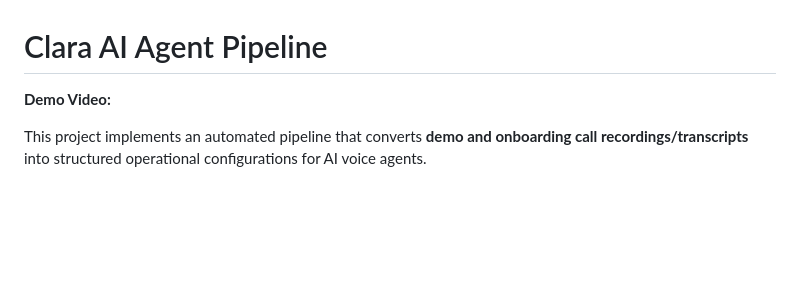
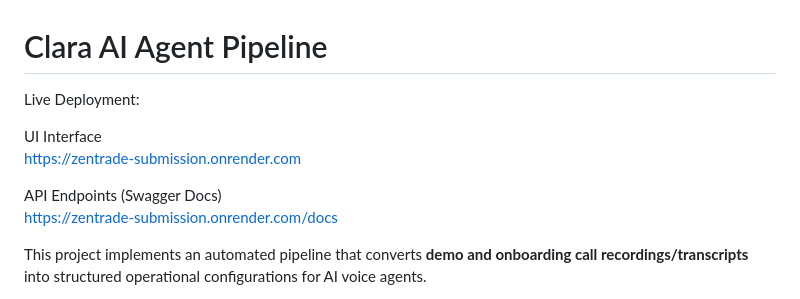
Before and after one commit to Ag23422/ZenTrade_submission, a Markdown page: README.md, the part around one of its changes. Rendered like a GitHub page; blank space fills up the shorter version.

```diff
--- a/README.md
+++ b/README.md
@@ -1,6 +1,12 @@
 # Clara AI Agent Pipeline
 
-**Demo Video:** <ADD VIDEO LINK HERE>
+Live Deployment:
+
+UI Interface
+https://zentrade-submission.onrender.com
+
+API Endpoints (Swagger Docs)
+https://zentrade-submission.onrender.com/docs
 
 This project implements an automated pipeline that converts **demo and onboarding call recordings/transcripts** into structured operational configurations for AI voice agents.
 
```
Also changed, not shown: other parts of README.md (+29 -16 lines).
